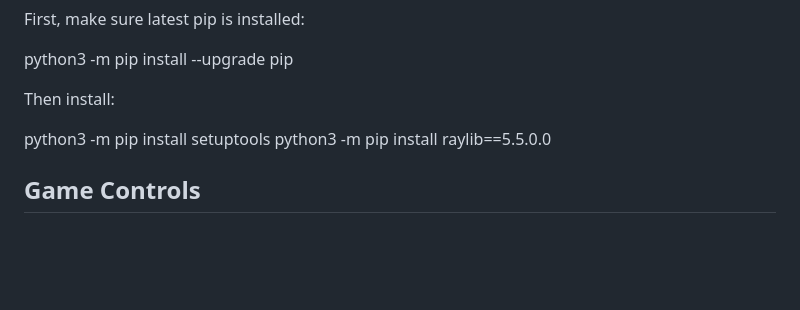
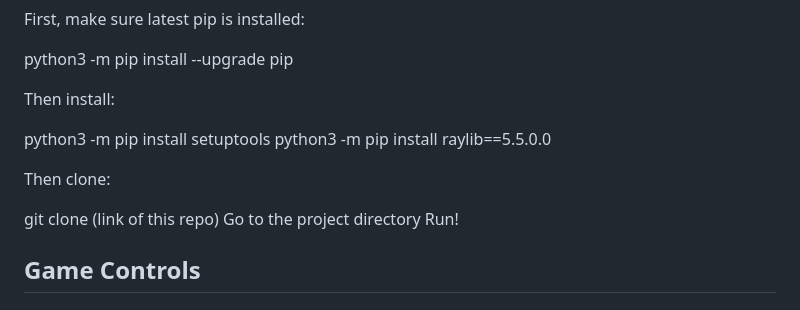
Before and after one commit to pmp-p/untitled-asteroids-pyray, a Markdown page: README.md, the part around the change. GitHub-like rendering; blank space fills up the shorter version.

```diff
--- a/README.md
+++ b/README.md
@@ -57,6 +57,13 @@ Then install:
 python3 -m pip install setuptools
 python3 -m pip install raylib==5.5.0.0
 
+Then clone:
+
+git clone (link of this repo)
+Go to the project directory
+Run!
+
+
 ## Game Controls
 
 ## Project structure
```
